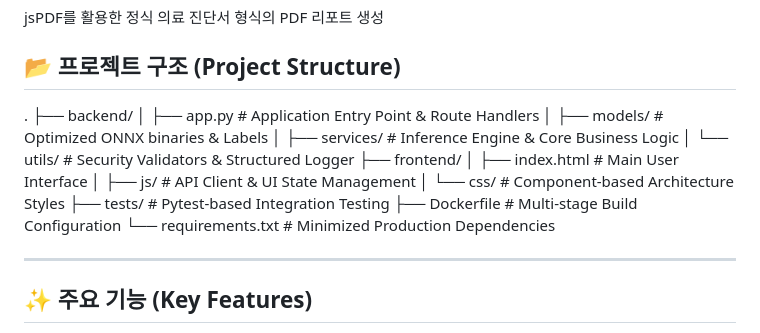
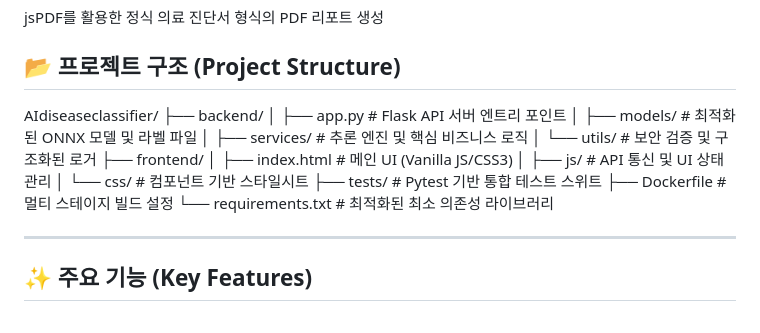
Before and after one commit to sinsangwoo/AIdiseaseclassifier, a Markdown page: README.md, the part around the change. GitHub-like rendering.

```diff
--- a/README.md
+++ b/README.md
@@ -53,19 +53,20 @@ jsPDF를 활용한 정식 의료 진단서 형식의 PDF 리포트 생성
 
 ## 📂 프로젝트 구조 (Project Structure)
 
-.
+AIdiseaseclassifier/
 ├── backend/
-│   ├── app.py              # Application Entry Point & Route Handlers
-│   ├── models/             # Optimized ONNX binaries & Labels
-│   ├── services/           # Inference Engine & Core Business Logic
-│   └── utils/              # Security Validators & Structured Logger
+│   ├── app.py              # Flask API 서버 엔트리 포인트
+│   ├── models/             # 최적화된 ONNX 모델 및 라벨 파일
+│   ├── services/           # 추론 엔진 및 핵심 비즈니스 로직
+│   └── utils/              # 보안 검증 및 구조화된 로거
 ├── frontend/
-│   ├── index.html          # Main User Interface
-│   ├── js/                 # API Client & UI State Management
-│   └── css/                # Component-based Architecture Styles
-├── tests/                  # Pytest-based Integration Testing
-├── Dockerfile              # Multi-stage Build Configuration
-└── requirements.txt        # Minimized Production Dependencies
+│   ├── index.html          # 메인 UI (Vanilla JS/CSS3)
+│   ├── js/                 # API 통신 및 UI 상태 관리
+│   └── css/                # 컴포넌트 기반 스타일시트
+├── tests/                  # Pytest 기반 통합 테스트 스위트
+├── Dockerfile              # 멀티 스테이지 빌드 설정
+└── requirements.txt        # 최적화된 최소 의존성 라이브러리
+
 
 ---
 
```
